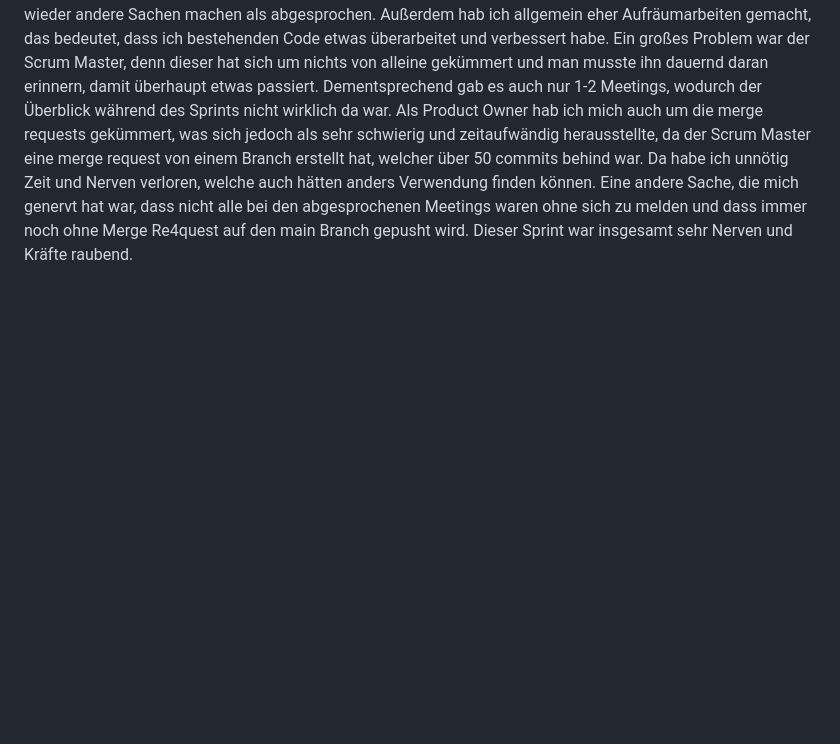
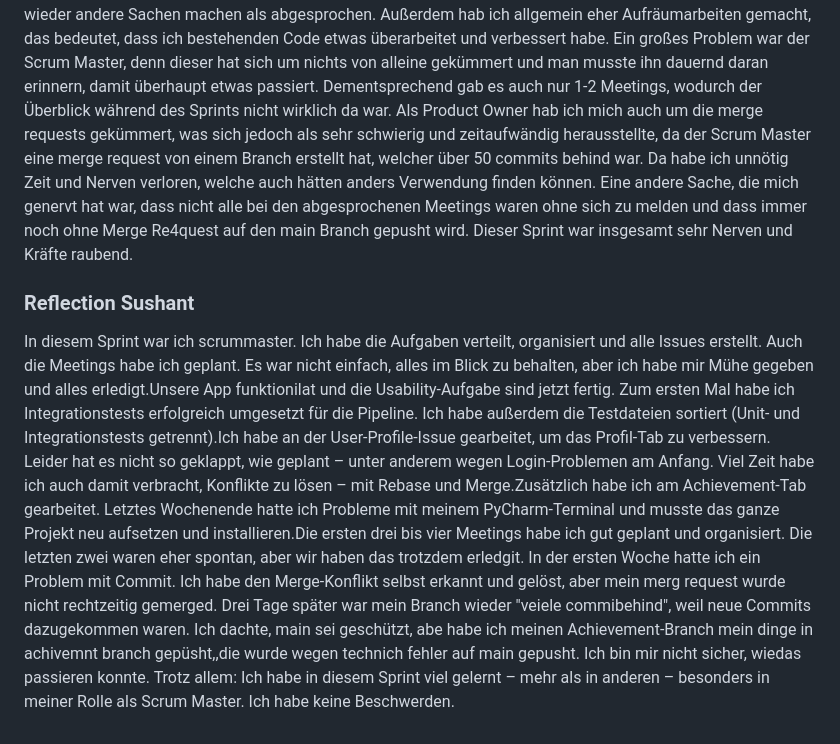
Before and after one commit to SushantKumarPandey/Crypto-Tradeing-App-with-fake-currency, a Markdown page: REPORT.md, the part around the change. GitHub-like rendering; blank space fills up the shorter version.

```diff
--- a/REPORT.md
+++ b/REPORT.md
@@ -146,3 +146,20 @@ welche auch hätten anders Verwendung finden können.
 Eine andere Sache, die mich genervt hat war, dass nicht alle bei den abgesprochenen Meetings waren ohne sich zu melden und dass immer noch ohne Merge Re4quest
 auf den main Branch gepusht wird.
 Dieser Sprint war insgesamt sehr Nerven und Kräfte raubend.
+
+### Reflection Sushant
+
+In diesem Sprint war ich scrummaster. Ich habe die Aufgaben verteilt, organisiert und alle Issues erstellt. Auch die Meetings habe
+ich geplant. Es war nicht einfach, alles im Blick zu behalten, aber ich habe mir Mühe gegeben und alles erledigt.Unsere App funktionilat
+und die Usability-Aufgabe sind jetzt fertig. Zum ersten Mal habe ich Integrationstests erfolgreich umgesetzt für die Pipeline. Ich habe
+außerdem die Testdateien sortiert (Unit- und Integrationstests getrennt).Ich habe an der User-Profile-Issue gearbeitet, um das
+Profil-Tab zu verbessern. Leider hat es nicht so geklappt, wie geplant – unter anderem wegen Login-Problemen am Anfang. Viel Zeit
+habe ich auch damit verbracht, Konflikte zu lösen – mit Rebase und Merge.Zusätzlich habe ich am Achievement-Tab gearbeitet. Letztes
+Wochenende hatte ich Probleme mit meinem PyCharm-Terminal und musste das ganze Projekt neu aufsetzen und installieren.Die ersten drei
+bis vier Meetings habe ich gut geplant und organisiert. Die letzten zwei waren eher spontan, aber wir haben das trotzdem erledgit.
+In der ersten Woche hatte ich ein Problem mit  Commit. Ich habe den Merge-Konflikt selbst erkannt und gelöst, aber mein merg request
+wurde nicht rechtzeitig gemerged. Drei Tage später war mein Branch wieder "veiele commibehind", weil neue Commits dazugekommen waren.
+Ich dachte, main sei geschützt, abe habe ich meinen Achievement-Branch mein dinge in achivemnt branch gepüsht,,die wurde wegen technich fehler
+auf main gepusht. Ich bin mir nicht sicher, wiedas passieren konnte.
+Trotz allem: Ich habe in diesem Sprint viel gelernt – mehr als in anderen – besonders in meiner Rolle als Scrum
+Master. Ich habe keine Beschwerden.
```
